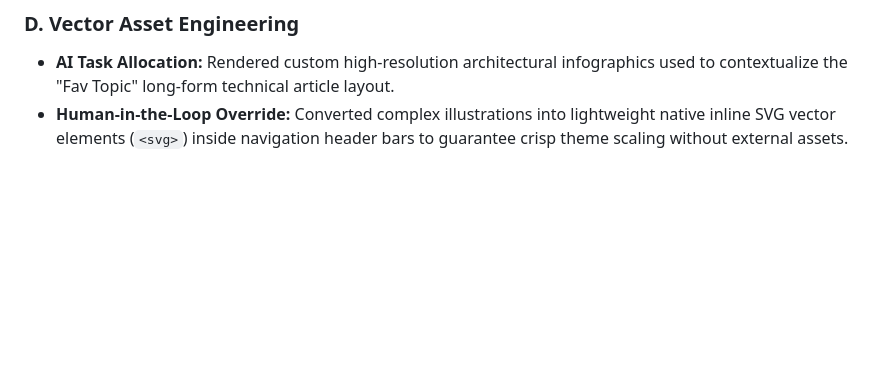
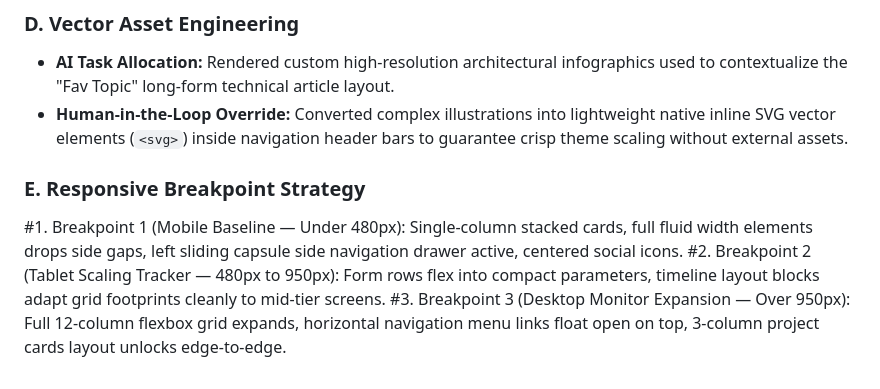
Before and after one commit to pro247/doreen_Abel_Portofolio, a Markdown page: design-notes.md, the part around the change. GitHub-like rendering; blank space fills up the shorter version.

Commit message:
feat, Included the design notes for the breakpoints strategy

```diff
--- a/design-notes.md
+++ b/design-notes.md
@@ -45,3 +45,8 @@ In alignment with the course framework guidelines, this section outlines the exp
 ### D. Vector Asset Engineering
 * **AI Task Allocation:** Rendered custom high-resolution architectural infographics used to contextualize the "Fav Topic" long-form technical article layout.
 * **Human-in-the-Loop Override:** Converted complex illustrations into lightweight native inline SVG vector elements (`<svg>`) inside navigation header bars to guarantee crisp theme scaling without external assets.
+
+### E. Responsive Breakpoint Strategy
+ #1. Breakpoint 1 (Mobile Baseline — Under 480px): Single-column stacked cards, full fluid width elements drops side gaps, left sliding capsule side navigation drawer active, centered social icons.
+#2. Breakpoint 2 (Tablet Scaling Tracker — 480px to 950px): Form rows flex into compact parameters, timeline layout blocks adapt grid footprints cleanly to mid-tier screens.
+#3. Breakpoint 3 (Desktop Monitor Expansion — Over 950px): Full 12-column flexbox grid expands, horizontal navigation menu links float open on top, 3-column project cards layout unlocks edge-to-edge.
```
